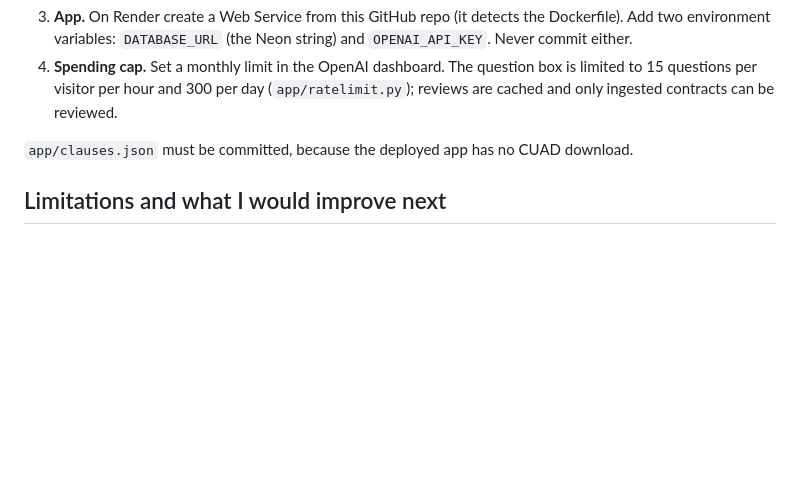
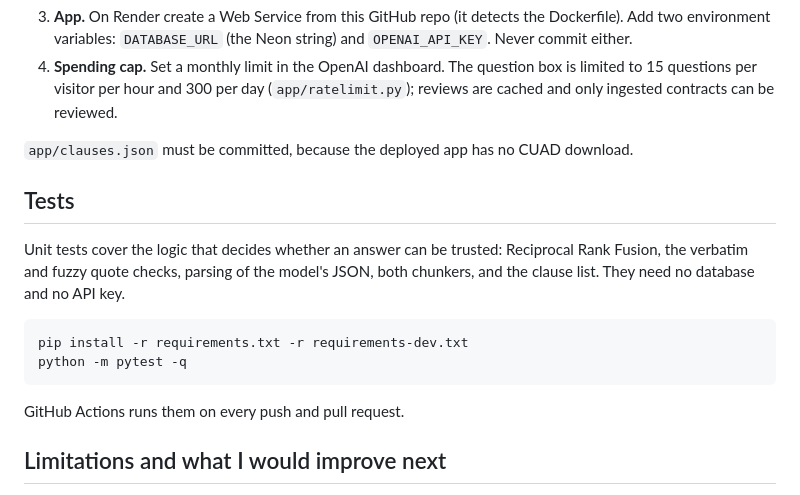
Before and after one commit to KushAgrawal1/contract-review, a Markdown page: README.md, the part around the change. GitHub-like rendering; blank space fills up the shorter version.

Commit message:
README: document how to run the tests

````diff
--- a/README.md
+++ b/README.md
@@ -231,6 +231,18 @@ have free tiers, check their current limits.
 
 `app/clauses.json` must be committed, because the deployed app has no CUAD download.
 
+## Tests
+
+Unit tests cover the logic that decides whether an answer can be trusted: Reciprocal Rank Fusion, the verbatim and fuzzy
+quote checks, parsing of the model's JSON, both chunkers, and the clause list. They need no database and no API key.
+
+```bash
+pip install -r requirements.txt -r requirements-dev.txt
+python -m pytest -q
+```
+
+GitHub Actions runs them on every push and pull request.
+
 ## Limitations and what I would improve next
 
 - **Citation labels in the question box** show the heading where a retrieved chunk begins, not the sentence that supports
````
